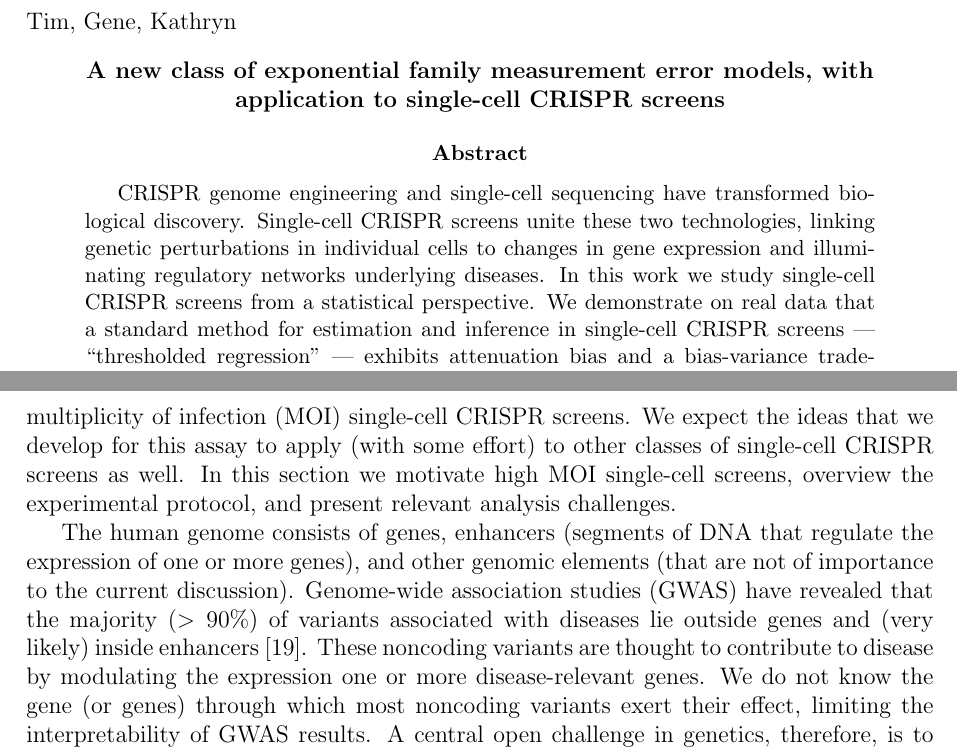
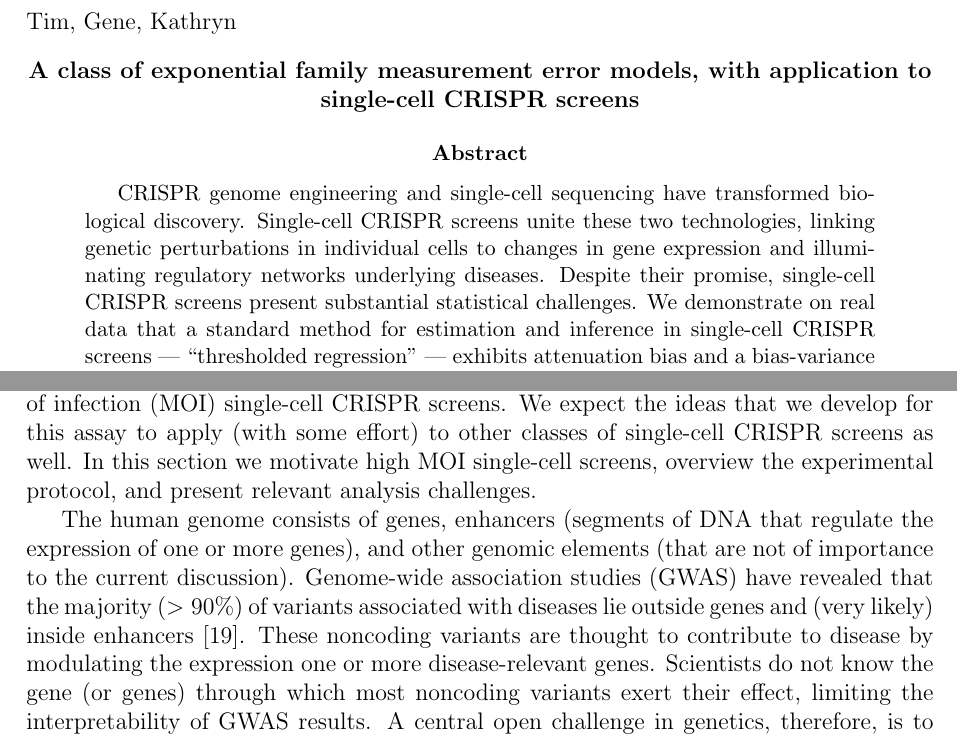
Before and after one commit to timothy-barry/glmeiv-manuscript, a LaTeX paper (text/outline/draft.tex): two parts of pages 1 and 6 of 65, joined at a grey line, cut so that both start at the same text. The pictures show the PDF file text/outline/draft.pdf that the author committed with the source.

Commit message:
update text; set up simulations

```diff
--- a/text/outline/draft.tex
+++ b/text/outline/draft.tex
@@ -35,11 +35,11 @@
 \noindent
 Tim, Gene, Kathryn
 \begin{center}
-\textbf{A new class of exponential family measurement error models, with application to single-cell CRISPR screens}
+\textbf{A class of exponential family measurement error models, with application to single-cell CRISPR screens}
 \end{center}
 
 \begin{abstract}
-CRISPR genome engineering and single-cell sequencing have transformed biological discovery. Single-cell CRISPR screens unite these two technologies, linking genetic perturbations in individual cells to changes in gene expression and illuminating regulatory networks underlying diseases. In this work we study single-cell CRISPR screens from a statistical perspective. We demonstrate on real data that a standard method for estimation and inference in single-cell CRISPR screens — “thresholded regression” — exhibits attenuation bias and a bias-variance tradeoff as a function of an intrinsic tuning parameter. We recover these phenomena in precise theoretical terms in an idealized Gaussian setting. Next, we introduce GLM-EIV (“generalized linear model with errors-in-variables”), a new method for single-cell CRISPR screen analysis. GLM-EIV generalizes the classical errors-in-variables model to response distributions and sources of measurement error that are exponential family-distributed, overcoming limitations of thresholded regression. We develop a computational infrastructure to deploy GLM-EIV across hundreds or thousands of processors on clouds (e.g., Microsoft Azure) and high-performance clusters. Leveraging this infrastructure, we apply GLM-EIV to analyze two recent, large-scale, single-cell CRISPR screen datasets, yielding new biological insights.
+CRISPR genome engineering and single-cell sequencing have transformed biological discovery. Single-cell CRISPR screens unite these two technologies, linking genetic perturbations in individual cells to changes in gene expression and illuminating regulatory networks underlying diseases. Despite their promise, single-cell CRISPR screens present substantial statistical challenges. We demonstrate on real data that a standard method for estimation and inference in single-cell CRISPR screens — “thresholded regression” — exhibits attenuation bias and a bias-variance tradeoff as a function of an intrinsic tuning parameter. We recover these phenomena in precise theoretical terms in an idealized Gaussian setting. Next, we introduce GLM-EIV (“generalized linear model with errors-in-variables”), a new method for single-cell CRISPR screen analysis. GLM-EIV generalizes the classical errors-in-variables model to response distributions and sources of measurement error that are exponential family-distributed, overcoming limitations of thresholded regression. We develop a computational infrastructure to deploy GLM-EIV across hundreds or thousands of processors on clouds (e.g., Microsoft Azure) and high-performance clusters. Leveraging this infrastructure, we apply GLM-EIV to analyze two recent, large-scale, single-cell CRISPR screen datasets, yielding new biological insights.
 \end{abstract}
 \tableofcontents
 \newpage
@@ -75,9 +75,9 @@ In this work we tackle a set of analysis challenges that are complimentary to th
 	\label{analysis_challenges}
 \end{figure}
 
-There are several broad classes of single-cell CRISPR screen assays, each suited to answer a different set of biological questions \cite{Gasperini2019,Datlinger2021,Mimitou2019}. In this work we focus on so-called high-multiplicity of infection (MOI) single-cell CRISPR screens. We expect the ideas that we develop for this assay to apply (with some effort) to other classes of single-cell CRISPR screens as well. In this section we motivate high MOI single-cell screens, overview the experimental protocol, and present relevant analysis challenges.
+There are several broad classes of single-cell CRISPR screen assays, each suited to answer a different set of biological questions \cite{Gasperini2019,Datlinger2021,Mimitou2019}. In this work we focus on high-multiplicity of infection (MOI) single-cell CRISPR screens. We expect the ideas that we develop for this assay to apply (with some effort) to other classes of single-cell CRISPR screens as well. In this section we motivate high MOI single-cell screens, overview the experimental protocol, and present relevant analysis challenges.
 
-The human genome consists of genes, enhancers (segments of DNA that regulate the expression of one or more genes), and other genomic elements (that are not of importance to the current discussion). Genome-wide association studies (GWAS) have revealed that the majority ($>90\%$) of variants associated with diseases lie outside genes and (very likely) inside enhancers \cite{Gallagher2018}. These noncoding variants are thought to contribute to disease by modulating the expression one or more disease-relevant genes. We do not know the gene (or genes) through which most noncoding variants exert their effect, limiting the interpretability of GWAS results. A central open challenge in genetics, therefore, is to link enhancers that harbor GWAS variants to the genes that they target at genome-wide scale \cite{Gasperini2020}.
+The human genome consists of genes, enhancers (segments of DNA that regulate the expression of one or more genes), and other genomic elements (that are not of importance to the current discussion). Genome-wide association studies (GWAS) have revealed that the majority ($>90\%$) of variants associated with diseases lie outside genes and (very likely) inside enhancers \cite{Gallagher2018}. These noncoding variants are thought to contribute to disease by modulating the expression one or more disease-relevant genes. Scientists do not know the gene (or genes) through which most noncoding variants exert their effect, limiting the interpretability of GWAS results. A central open challenge in genetics, therefore, is to link enhancers that harbor GWAS variants to the genes that they target at genome-wide scale \cite{Gasperini2020}.
 
 The most promising biotechnology for solving this challenge are high MOI single-cell CRISPR screens. High MOI single-cell CRISPR screens combine CRISPR interference (CRISPRi) -- a version of CRISPR that represses a targeted region of the genome -- with single-cell sequencing. The experimental protocol is as follows. First, the scientist develops a library of several hundred to several thousand CRISPRi perturbations, each designed to target a candidate enhancer for repression. The scientist then cultures tens or hundreds of thousands of cells and delivers the CRISPRi perturbations to these cells. The perturbations assort into the cells randomly, with each cell receiving on average 10-40 distinct perturbations. Conversely, a given perturbation enters about 0.1-2\% of cells.
 
```
Also changed, not shown: bash_scripts/.metaparams.txt (added), text/outline/draft.pdf, text/outline/draft.tex (4 more changed lines), 8 other files.
